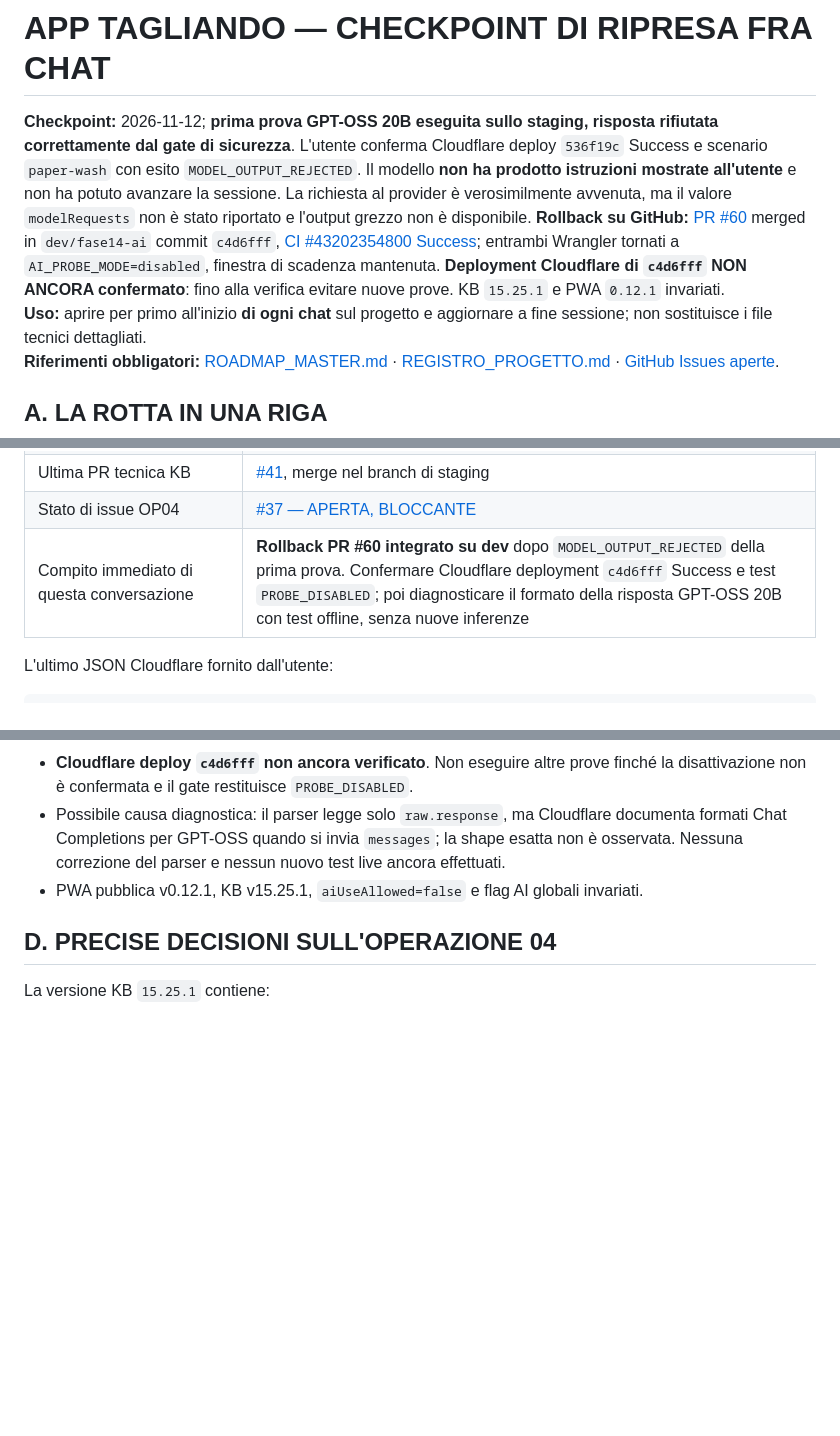
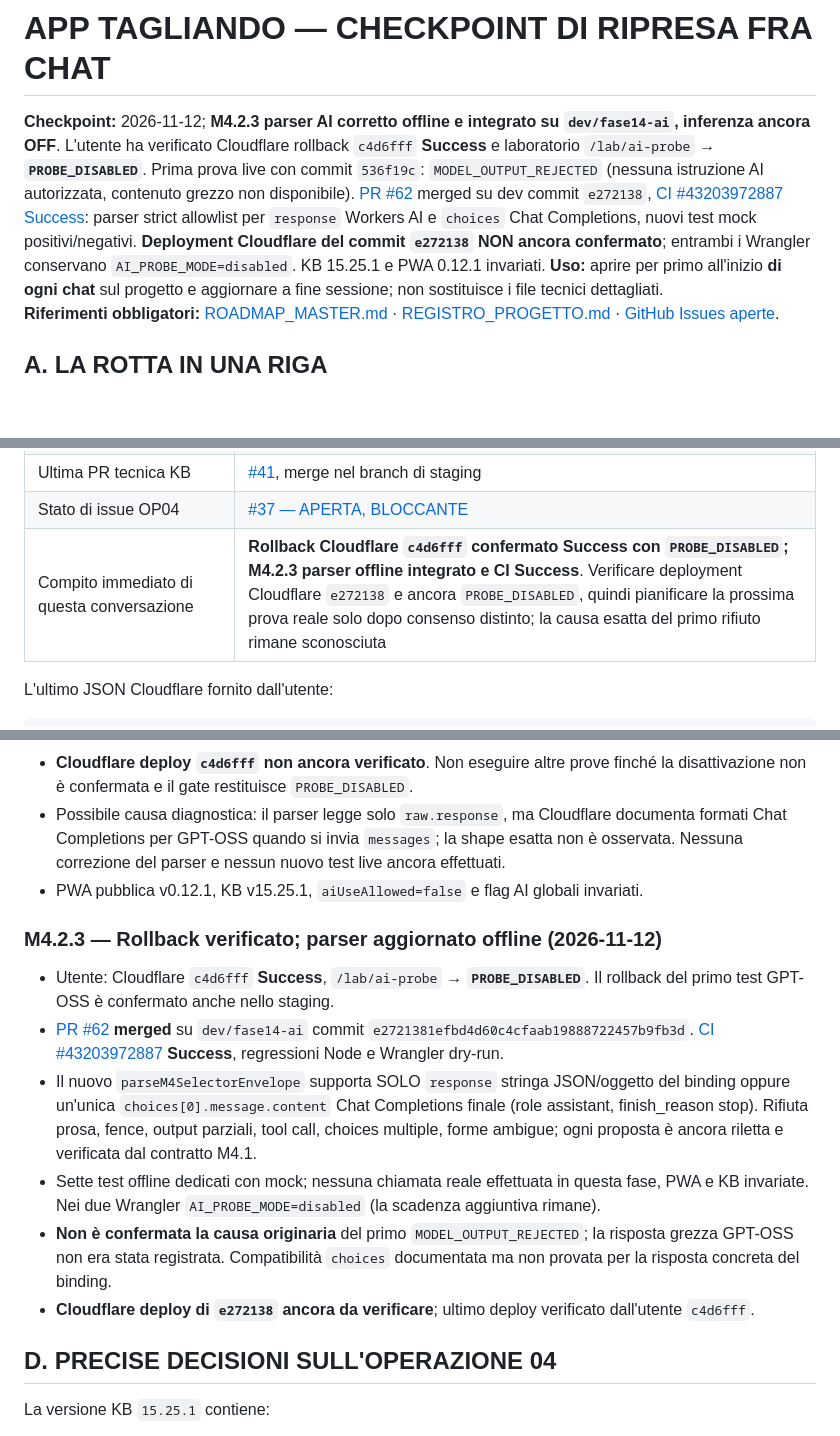
Before and after one commit to Lupus227/tagliando, a Markdown page: CHECKPOINT_RIPRESA.md, 3 parts joined by grey strips. GitHub-like rendering; blank space fills up the shorter version.

Commit message:
GOV: checkpoint confirmed rollback and offline M4.2.3 parser CI merge

```diff
--- a/CHECKPOINT_RIPRESA.md
+++ b/CHECKPOINT_RIPRESA.md
@@ -1,6 +1,6 @@
 # APP TAGLIANDO — CHECKPOINT DI RIPRESA FRA CHAT
 
-**Checkpoint:** 2026-11-12; **prima prova GPT-OSS 20B eseguita sullo staging, risposta rifiutata correttamente dal gate di sicurezza**. L'utente conferma Cloudflare deploy `536f19c` Success e scenario `paper-wash` con esito `MODEL_OUTPUT_REJECTED`. Il modello **non ha prodotto istruzioni mostrate all'utente** e non ha potuto avanzare la sessione. La richiesta al provider è verosimilmente avvenuta, ma il valore `modelRequests` non è stato riportato e l'output grezzo non è disponibile. **Rollback su GitHub:** [PR #60](https://github.com/Lupus227/tagliando/pull/60) merged in `dev/fase14-ai` commit `c4d6fff`, [CI #43202354800 Success](https://github.com/Lupus227/tagliando/actions/runs/43202354800); entrambi Wrangler tornati a `AI_PROBE_MODE=disabled`, finestra di scadenza mantenuta. **Deployment Cloudflare di `c4d6fff` NON ANCORA confermato**: fino alla verifica evitare nuove prove. KB `15.25.1` e PWA `0.12.1` invariati.
+**Checkpoint:** 2026-11-12; **M4.2.3 parser AI corretto offline e integrato su `dev/fase14-ai`, inferenza ancora OFF**. L'utente ha verificato Cloudflare rollback `c4d6fff` **Success** e laboratorio `/lab/ai-probe` → **`PROBE_DISABLED`**. Prima prova live con commit `536f19c`: `MODEL_OUTPUT_REJECTED` (nessuna istruzione AI autorizzata, contenuto grezzo non disponibile). [PR #62](https://github.com/Lupus227/tagliando/pull/62) merged su dev commit `e272138`, [CI #43203972887 Success](https://github.com/Lupus227/tagliando/actions/runs/43203972887): parser strict allowlist per `response` Workers AI e `choices` Chat Completions, nuovi test mock positivi/negativi. **Deployment Cloudflare del commit `e272138` NON ancora confermato**; entrambi i Wrangler conservano `AI_PROBE_MODE=disabled`. KB 15.25.1 e PWA 0.12.1 invariati.
 **Uso:** aprire per primo all'inizio **di ogni chat** sul progetto e aggiornare a fine sessione; non sostituisce i file tecnici dettagliati.
 **Riferimenti obbligatori:** [ROADMAP_MASTER.md](ROADMAP_MASTER.md) · [REGISTRO_PROGETTO.md](REGISTRO_PROGETTO.md) · [GitHub Issues aperte](https://github.com/Lupus227/tagliando/issues?q=is%3Aissue+is%3Aopen).
 
@@ -46,7 +46,7 @@
 | Comprensione libera con AI | **NON implementata**; la console restituisce esclusivamente testi validati dopo controlli deterministici |
 | Ultima PR tecnica KB | [#41](https://github.com/Lupus227/tagliando/pull/41), merge nel branch di staging |
 | Stato di issue OP04 | [#37 — APERTA, BLOCCANTE](https://github.com/Lupus227/tagliando/issues/37) |
-| Compito immediato di questa conversazione | **Rollback PR #60 integrato su dev** dopo `MODEL_OUTPUT_REJECTED` della prima prova. Confermare Cloudflare deployment `c4d6fff` Success e test `PROBE_DISABLED`; poi diagnosticare il formato della risposta GPT-OSS 20B con test offline, senza nuove inferenze |
+| Compito immediato di questa conversazione | **Rollback Cloudflare `c4d6fff` confermato Success con `PROBE_DISABLED`; M4.2.3 parser offline integrato e CI Success**. Verificare deployment Cloudflare `e272138` e ancora `PROBE_DISABLED`, quindi pianificare la prossima prova reale solo dopo consenso distinto; la causa esatta del primo rifiuto rimane sconosciuta |
 
 L'ultimo JSON Cloudflare fornito dall'utente:
 
@@ -137,6 +137,15 @@ L'ultimo JSON Cloudflare fornito dall'utente:
 - Possibile causa diagnostica: il parser legge solo `raw.response`, ma Cloudflare documenta formati Chat Completions per GPT-OSS quando si invia `messages`; la shape esatta non è osservata. Nessuna correzione del parser e nessun nuovo test live ancora effettuati.
 - PWA pubblica v0.12.1, KB v15.25.1, `aiUseAllowed=false` e flag AI globali invariati.
 
+### M4.2.3 — Rollback verificato; parser aggiornato offline (2026-11-12)
+
+- Utente: Cloudflare `c4d6fff` **Success**, `/lab/ai-probe` → **`PROBE_DISABLED`**. Il rollback del primo test GPT-OSS è confermato anche nello staging.
+- [PR #62](https://github.com/Lupus227/tagliando/pull/62) **merged** su `dev/fase14-ai` commit `e2721381efbd4d60c4cfaab19888722457b9fb3d`. [CI #43203972887](https://github.com/Lupus227/tagliando/actions/runs/43203972887) **Success**, regressioni Node e Wrangler dry-run.
+- Il nuovo `parseM4SelectorEnvelope` supporta SOLO `response` stringa JSON/oggetto del binding oppure un'unica `choices[0].message.content` Chat Completions finale (role assistant, finish_reason stop). Rifiuta prosa, fence, output parziali, tool call, choices multiple, forme ambigue; ogni proposta è ancora riletta e verificata dal contratto M4.1.
+- Sette test offline dedicati con mock; nessuna chiamata reale effettuata in questa fase, PWA e KB invariate. Nei due Wrangler `AI_PROBE_MODE=disabled` (la scadenza aggiuntiva rimane).
+- **Non è confermata la causa originaria** del primo `MODEL_OUTPUT_REJECTED`; la risposta grezza GPT-OSS non era stata registrata. Compatibilità `choices` documentata ma non provata per la risposta concreta del binding.
+- **Cloudflare deploy di `e272138` ancora da verificare**; ultimo deploy verificato dall'utente `c4d6fff`.
+
 ## D. PRECISE DECISIONI SULL'OPERAZIONE 04
 
 La versione KB `15.25.1` contiene:
```
Also changed, not shown: other parts of CHECKPOINT_RIPRESA.md (+2 -2 lines).
